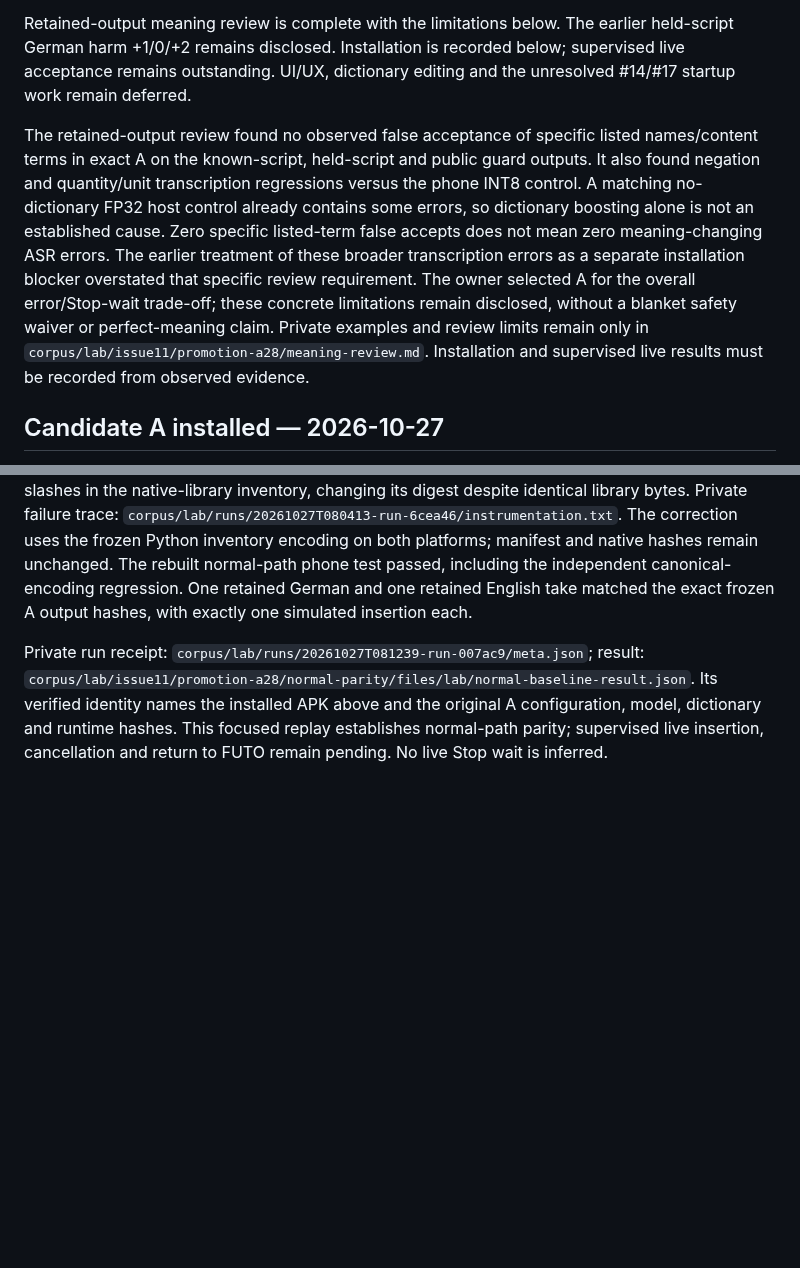
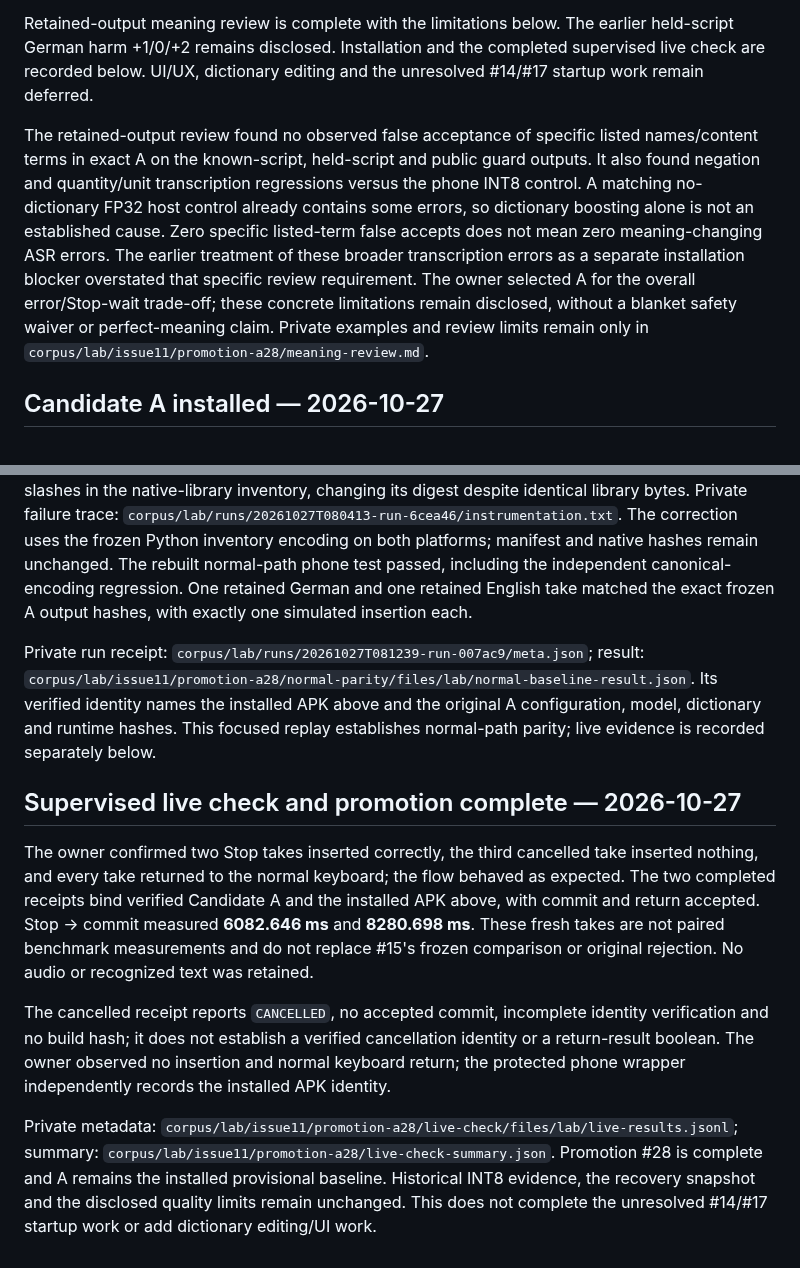
Before and after one commit to dothackerman/pixel-local-dictation, a Markdown page: adrs/026-dictionary-first.md, 2 parts joined by grey strips. Rendered like a GitHub page; blank space fills up the shorter version.

Commit message:
Complete Candidate A promotion with observed live check
Record owner-confirmed Stop insertion, safe cancellation and keyboard return. Preserve live timing, cancelled receipt limits, frozen rejection and unresolved startup work.

```diff
--- a/adrs/026-dictionary-first.md
+++ b/adrs/026-dictionary-first.md
@@ -181,8 +181,8 @@ and cancellation remain on their existing shared runtime. The tested A silent-ch
 remains enabled; it is disabled in the historical control as before.
 
 Retained-output meaning review is complete with the limitations below. The earlier held-script
-German harm +1/0/+2 remains disclosed. Installation is recorded below; supervised live
-acceptance remains outstanding. UI/UX, dictionary editing and the unresolved #14/#17 startup
+German harm +1/0/+2 remains disclosed. Installation and the completed supervised live
+check are recorded below. UI/UX, dictionary editing and the unresolved #14/#17 startup
 work remain deferred.
 
 The retained-output review found no observed false acceptance of specific listed names/content
@@ -194,8 +194,7 @@ meaning-changing ASR errors. The earlier treatment of these broader transcriptio
 a separate installation blocker overstated that specific review requirement. The owner
 selected A for the overall error/Stop-wait trade-off; these concrete limitations remain
 disclosed, without a blanket safety waiver or perfect-meaning claim. Private examples and
-review limits remain only in `corpus/lab/issue11/promotion-a28/meaning-review.md`. Installation
-and supervised live results must be recorded from observed evidence.
+review limits remain only in `corpus/lab/issue11/promotion-a28/meaning-review.md`.
 
 
 ## Candidate A installed — 2026-10-27
@@ -223,5 +222,26 @@ matched the exact frozen A output hashes, with exactly one simulated insertion e
 Private run receipt: `corpus/lab/runs/20261027T081239-run-007ac9/meta.json`; result:
 `corpus/lab/issue11/promotion-a28/normal-parity/files/lab/normal-baseline-result.json`.
 Its verified identity names the installed APK above and the original A configuration, model,
-dictionary and runtime hashes. This focused replay establishes normal-path parity; supervised
-live insertion, cancellation and return to FUTO remain pending. No live Stop wait is inferred.
+dictionary and runtime hashes. This focused replay establishes normal-path parity; live
+evidence is recorded separately below.
+
+
+## Supervised live check and promotion complete — 2026-10-27
+
+The owner confirmed two Stop takes inserted correctly, the third cancelled take inserted
+nothing, and every take returned to the normal keyboard; the flow behaved as expected.
+The two completed receipts bind verified Candidate A and the installed APK above, with
+commit and return accepted. Stop → commit measured **6082.646 ms** and **8280.698 ms**.
+These fresh takes are not paired benchmark measurements and do not replace #15's frozen
+comparison or original rejection. No audio or recognized text was retained.
+
+The cancelled receipt reports `CANCELLED`, no accepted commit, incomplete identity
+verification and no build hash; it does not establish a verified cancellation identity
+or a return-result boolean. The owner observed no insertion and normal keyboard return;
+the protected phone wrapper independently records the installed APK identity.
+
+Private metadata: `corpus/lab/issue11/promotion-a28/live-check/files/lab/live-results.jsonl`;
+summary: `corpus/lab/issue11/promotion-a28/live-check-summary.json`.
+Promotion #28 is complete and A remains the installed provisional baseline. Historical
+INT8 evidence, the recovery snapshot and the disclosed quality limits remain unchanged.
+This does not complete the unresolved #14/#17 startup work or add dictionary editing/UI work.
```
Also changed, not shown: README.md (+10 -8 lines).
